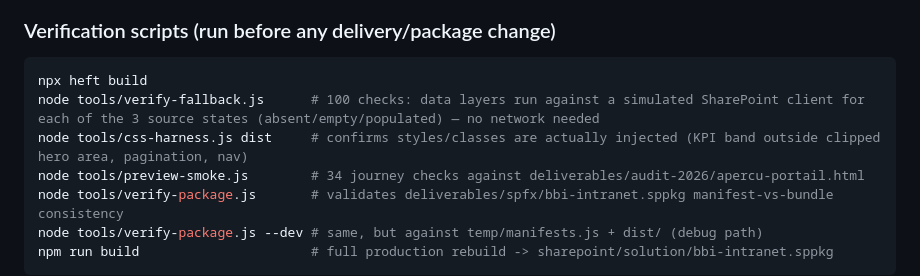
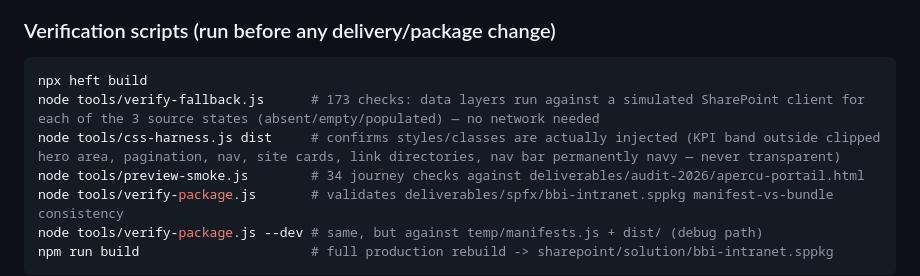
Before and after one commit to Fiama226/bbi, a Markdown page: CLAUDE.md, the part around the change. GitHub-like rendering.

````diff
--- a/CLAUDE.md
+++ b/CLAUDE.md
@@ -66,8 +66,8 @@ Requires Node >= 22.14 (`engines` in package.json).
 ### Verification scripts (run before any delivery/package change)
 ```bash
 npx heft build
-node tools/verify-fallback.js      # 100 checks: data layers run against a simulated SharePoint client for each of the 3 source states (absent/empty/populated) — no network needed
-node tools/css-harness.js dist     # confirms styles/classes are actually injected (KPI band outside clipped hero area, pagination, nav)
+node tools/verify-fallback.js      # 173 checks: data layers run against a simulated SharePoint client for each of the 3 source states (absent/empty/populated) — no network needed
+node tools/css-harness.js dist     # confirms styles/classes are actually injected (KPI band outside clipped hero area, pagination, nav, site cards, link directories, nav bar permanently navy — never transparent)
 node tools/preview-smoke.js        # 34 journey checks against deliverables/audit-2026/apercu-portail.html
 node tools/verify-package.js       # validates deliverables/spfx/bbi-intranet.sppkg manifest-vs-bundle consistency
 node tools/verify-package.js --dev # same, but against temp/manifests.js + dist/ (debug path)
````
Also changed, not shown: bbi-intranet/README.md (+2 -2 lines), deploy/README.md (+3 -2 lines).
